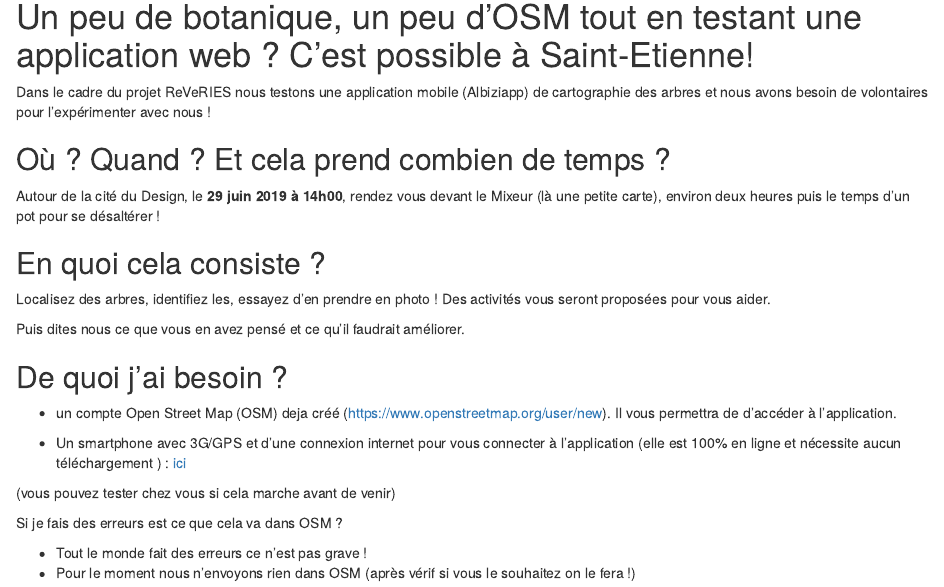
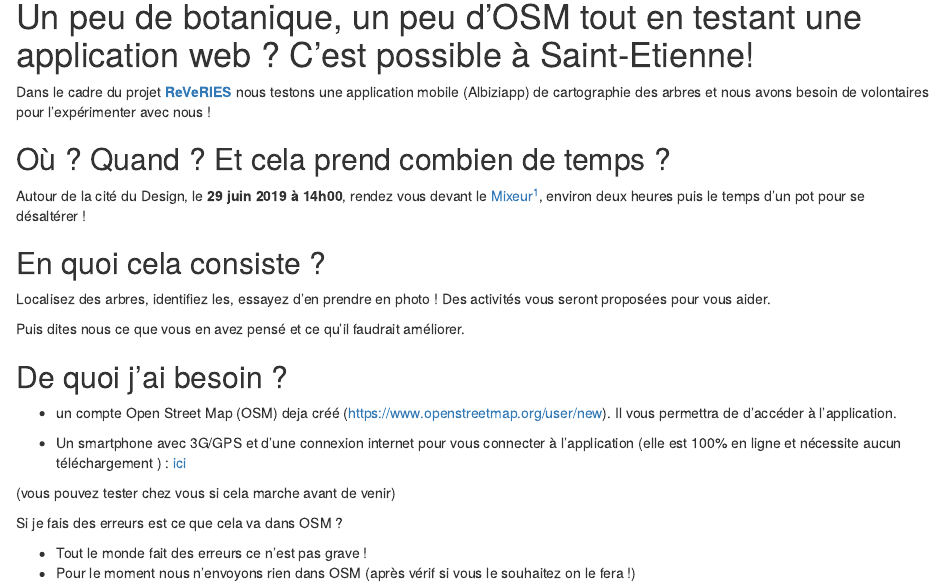
Before and after one commit to defuneste/Albiziapp-blog, an R Markdown document (content/post/2019-06-11-un-peu-de-botanique-un-peu-d-osm-tout-en-testant-une-application-web-c-est-possible-à-saint-etienne.Rmd): the page in a window 1100 px wide, from 220 px down. Rendered offline with R 4.5, knitr and Pandoc, with nearby package versions.

Commit message:
lieu de rdv plus modifs

```diff
--- a/content/post/2019-06-11-un-peu-de-botanique-un-peu-d-osm-tout-en-testant-une-application-web-c-est-possible-à-saint-etienne.Rmd
+++ b/content/post/2019-06-11-un-peu-de-botanique-un-peu-d-osm-tout-en-testant-une-application-web-c-est-possible-à-saint-etienne.Rmd
@@ -14,11 +14,11 @@ tags:
 
 # Un peu de botanique, un peu d’OSM tout en testant une application web ? C’est possible à Saint-Etienne!
 
-Dans le cadre du projet ReVeRIES nous testons une application mobile (Albiziapp) de cartographie des arbres et nous avons besoin de volontaires pour l’expérimenter avec nous !
+Dans le cadre du projet [**ReVeRIES**](https://reveries-project.fr/) nous testons une application mobile (Albiziapp) de cartographie des arbres et nous avons besoin de volontaires pour l’expérimenter avec nous !
 
 ## Où ? Quand ? Et cela prend combien de temps ?
 
-Autour de la cité du Design, le **29 juin 2019 à 14h00**, rendez vous devant le Mixeur (là une petite carte), environ deux heures puis le temps d’un pot pour se désaltérer !
+Autour de la cité du Design, le **29 juin 2019 à 14h00**, rendez vous devant le [Mixeur](https://www.openstreetmap.org/relation/3573563)[^1], environ deux heures puis le temps d’un pot pour se désaltérer !
 
 ## En quoi cela consiste ?
 
```
Also changed, not shown: content/post/2019-06-11-un-peu-de-botanique-un-peu-d-osm-tout-en-testant-une-application-web-c-est-possible-à-saint-etienne.html, content/post/2019-06-11-un-peu-de-botanique-un-peu-d-osm-tout-en-testant-une-application-web-c-est-possible-à-saint-etienne.Rmd (3 more changed lines), 6 other files.
